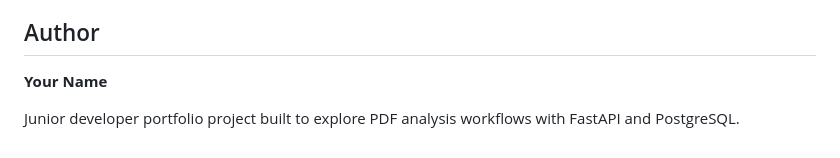
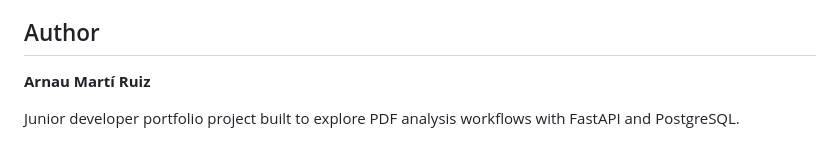
Before and after one commit to arnaumarti-dev/tramitia-ai-document-review, a Markdown page: README.md, the part around the change. GitHub-like rendering.

```diff
--- a/README.md
+++ b/README.md
@@ -224,6 +224,6 @@ TramitIA is an educational MVP that provides automated document checks for suppo
 
 ## Author
 
-**Your Name**
+**Arnau Martí Ruiz**
 
 Junior developer portfolio project built to explore PDF analysis workflows with FastAPI and PostgreSQL.
```
